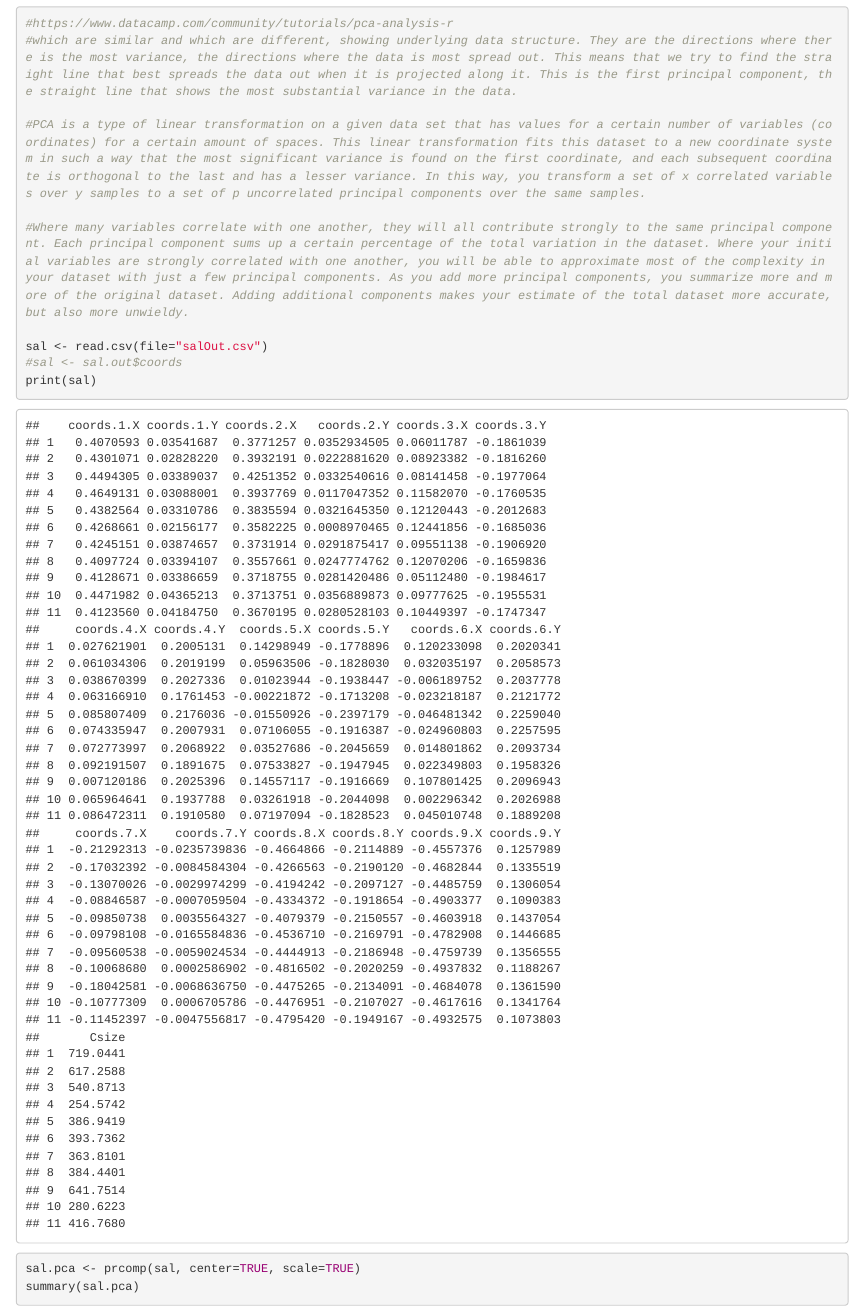
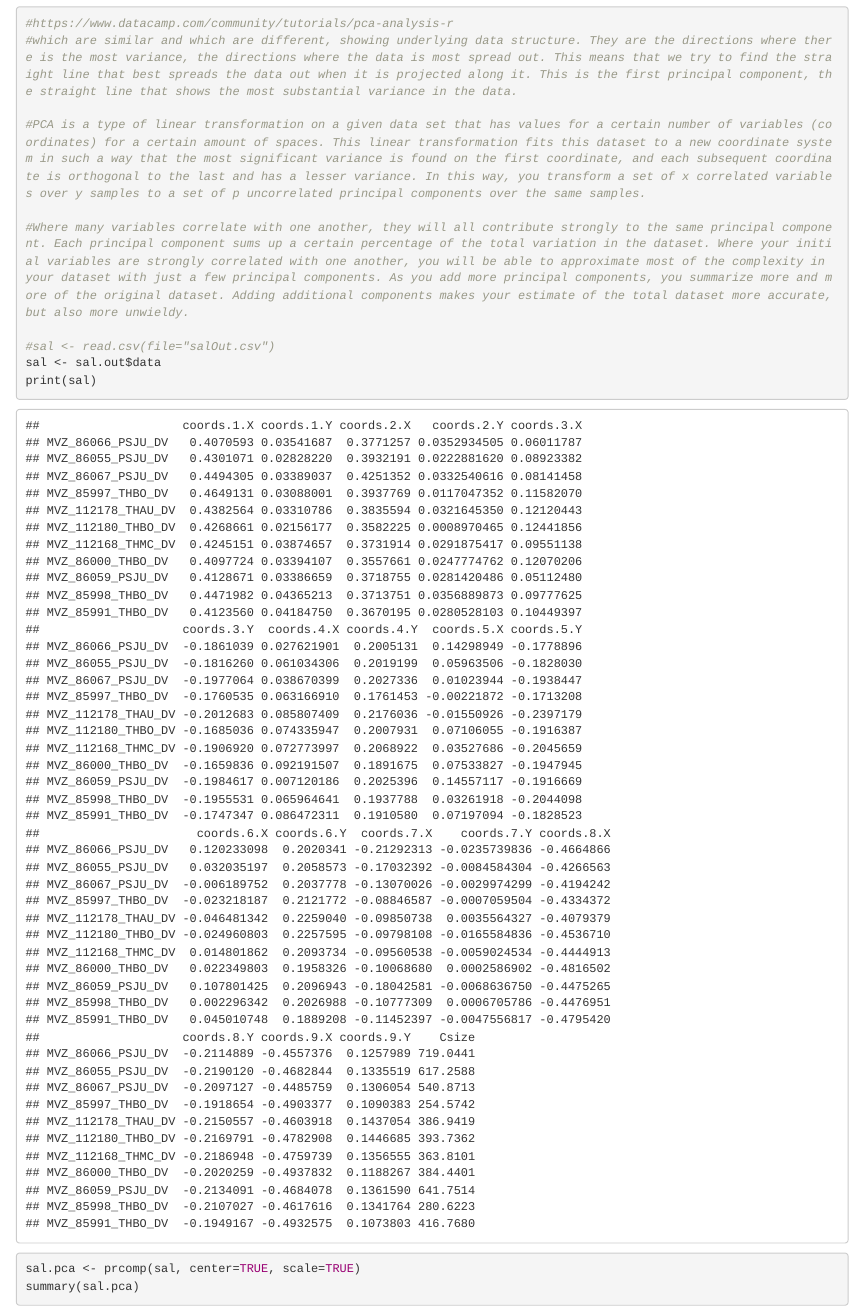
Before and after one commit to seltmann/sal-morpho, an R Markdown document (morphometrics.Rmd): the page in a window 1100 px wide, from 4360 px down. The pictures show the output file morphometrics.html that the author committed with the source, opened offline.

Commit message:
change written file

```diff
--- a/morphometrics.Rmd
+++ b/morphometrics.Rmd
@@ -100,8 +100,8 @@ write.csv(sal.out$data, "salOut.csv", row.names = FALSE)
 
 #Where many variables correlate with one another, they will all contribute strongly to the same principal component. Each principal component sums up a certain percentage of the total variation in the dataset. Where your initial variables are strongly correlated with one another, you will be able to approximate most of the complexity in your dataset with just a few principal components. As you add more principal components, you summarize more and more of the original dataset. Adding additional components makes your estimate of the total dataset more accurate, but also more unwieldy.
 
-sal <- read.csv(file="salOut.csv")
-#sal <- sal.out$coords
+#sal <- read.csv(file="salOut.csv")
+sal <- sal.out$data
 print(sal)
 sal.pca <- prcomp(sal, center=TRUE, scale=TRUE)
 summary(sal.pca)
```
Also changed, not shown: morphometrics.html, morphometrics.Rmd (2 more changed lines).
